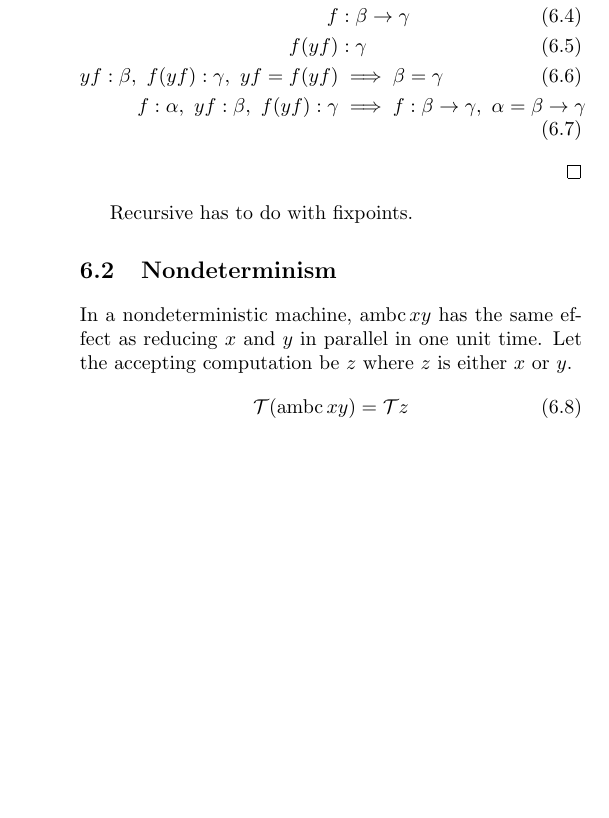
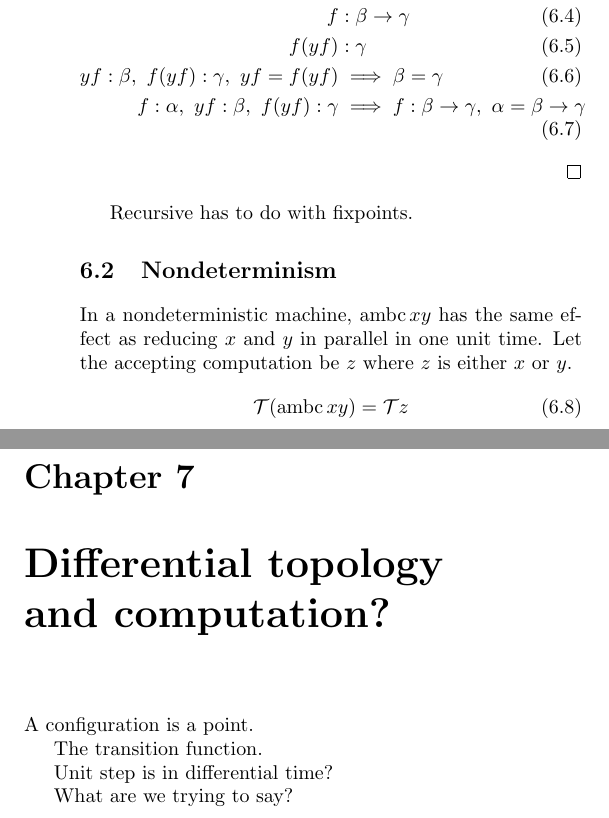
Before and after one commit to edom/computation, a LaTeX thesis (sdp.tex): part of page 48 of 50 before the commit and two parts of pages 48 and 49 of 52 after it, the two joined at a grey line, cut so that both start at the same text, the shorter picture padded with empty space. Compiled offline with pdfLaTeX.

Commit message:
Write down an idea about topology and computation

```diff
--- a/sdp.tex
+++ b/sdp.tex
@@ -1295,6 +1295,17 @@ Let the accepting computation be $z$ where $z$ is either $x$ or $y$.
     \TC(\ambc xy) &= \TC z
 \end{align}
 
+\chapter{Differential topology and computation?}
+
+A configuration is a point.
+
+The transition function.
+
+Unit step is in differential time?
+
+What are we trying to say?
+
+\backmatter
 \bibliography{sdp}
 \bibliographystyle{plain}
 
```
